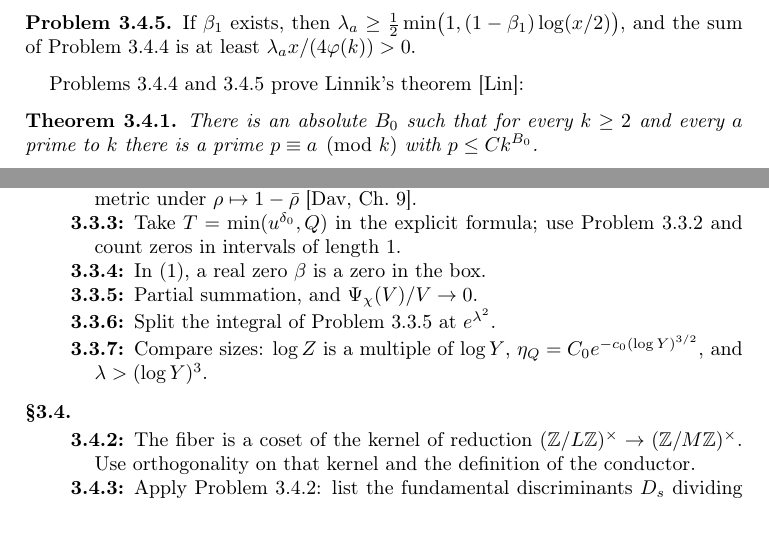
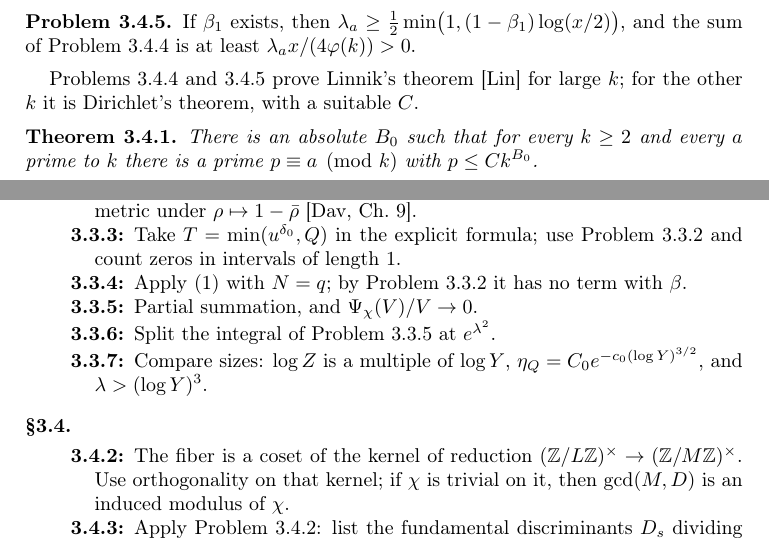
Before and after one commit to ultronozm/grh-workbook, a LaTeX paper (20261125T001500--real-characters-over-prime-moduli__workbook.tex): two parts of pages 5 and 6 of 7, joined at a grey line, cut so that both start at the same text. Compiled offline with pdfLaTeX.

Commit message:
real-characters-over-prime-moduli: after the solver retest: small k in Linnik's theorem; hints for pr:psi-far and pr:fiber

```diff
--- a/20261125T001500--real-characters-over-prime-moduli__workbook.tex
+++ b/20261125T001500--real-characters-over-prime-moduli__workbook.tex
@@ -238,7 +238,7 @@
 If $\beta_1$ exists, then $\lambda_a \ge \frac12 \min\bigl(1, (1 - \beta_1)\log(x/2)\bigr)$, and the sum of Problem~\ref{pr:linnik-plain} is at least $\lambda_a x/(4\varphi(k)) > 0$.
 \end{problem}
 
-Problems~\ref{pr:linnik-plain} and~\ref{pr:linnik-exc} prove Linnik's theorem \cite{Lin}:
+Problems~\ref{pr:linnik-plain} and~\ref{pr:linnik-exc} prove Linnik's theorem \cite{Lin} for large $k$; for the other $k$ it is Dirichlet's theorem, with a suitable $C$.
 
 \begin{theorem}\label{thm:linnik}
 There is an absolute $B_0$ such that for every $k \ge 2$ and every $a$ prime to $k$ there is a prime $p \equiv a \pmod k$ with $p \le C k^{B_0}$.
@@ -270,7 +270,7 @@
 \item[\ref{pr:box-count}] $\chi_q$ is primitive of conductor $q \le 2Q$, and distinct $q$ give distinct characters.  Take $T = 2Q$ and $\sigma = 1 - \delta_0$.
 \item[\ref{pr:box-symm}] For a real primitive $\chi$ the functional equation makes the zeros symmetric under $\rho \mapsto 1 - \bar\rho$ \cite[Ch.~9]{Dav}.
 \item[\ref{pr:psi-box}] Take $T = \min(u^{\delta_0}, Q)$ in the explicit formula; use Problem~\ref{pr:box-symm} and count zeros in intervals of length $1$.
-\item[\ref{pr:psi-far}] In \eqref{eq:pnt}, a real zero $\beta$ is a zero in the box.
+\item[\ref{pr:psi-far}] Apply \eqref{eq:pnt} with $N = q$; by Problem~\ref{pr:box-symm} it has no term with $\beta$.
 \item[\ref{pr:tail-id}] Partial summation, and $\Psi_\chi(V)/V \to 0$.
 \item[\ref{pr:tail-bound}] Split the integral of Problem~\ref{pr:tail-id} at $e^{\lambda^2}$.
 \item[\ref{pr:choice}] Compare sizes: $\log Z$ is a multiple of $\log Y$, $\eta_Q = C_0 e^{-c_0 (\log Y)^{3/2}}$, and $\lambda > (\log Y)^3$.
@@ -278,7 +278,7 @@
 
 \subsection*{\S\ref{sec:linnik}}
 \begin{description}
-\item[\ref{pr:fiber}] The fiber is a coset of the kernel of reduction $(\Z/L\Z)^\times \to (\Z/M\Z)^\times$.  Use orthogonality on that kernel and the definition of the conductor.
+\item[\ref{pr:fiber}] The fiber is a coset of the kernel of reduction $(\Z/L\Z)^\times \to (\Z/M\Z)^\times$.  Use orthogonality on that kernel; if $\chi$ is trivial on it, then $\gcd(M, D)$ is an induced modulus of $\chi$.
 \item[\ref{pr:fiber-ex}] Apply Problem~\ref{pr:fiber}: list the fundamental discriminants $D_s$ dividing $16q$, and evaluate as in Problem~\ref{ie-pr:congruences}.
 \item[\ref{pr:linnik-plain}] Check the hypotheses $e^{\sqrt{\log x}} \le k \le x^{c_4}$ and $x/k \le h$.
 \item[\ref{pr:linnik-exc}] $1 - e^{-v} \ge \frac12 \min(1, v)$ for $v \ge 0$, and the definition of $\beta_1$ bounds $\mu$.
```
